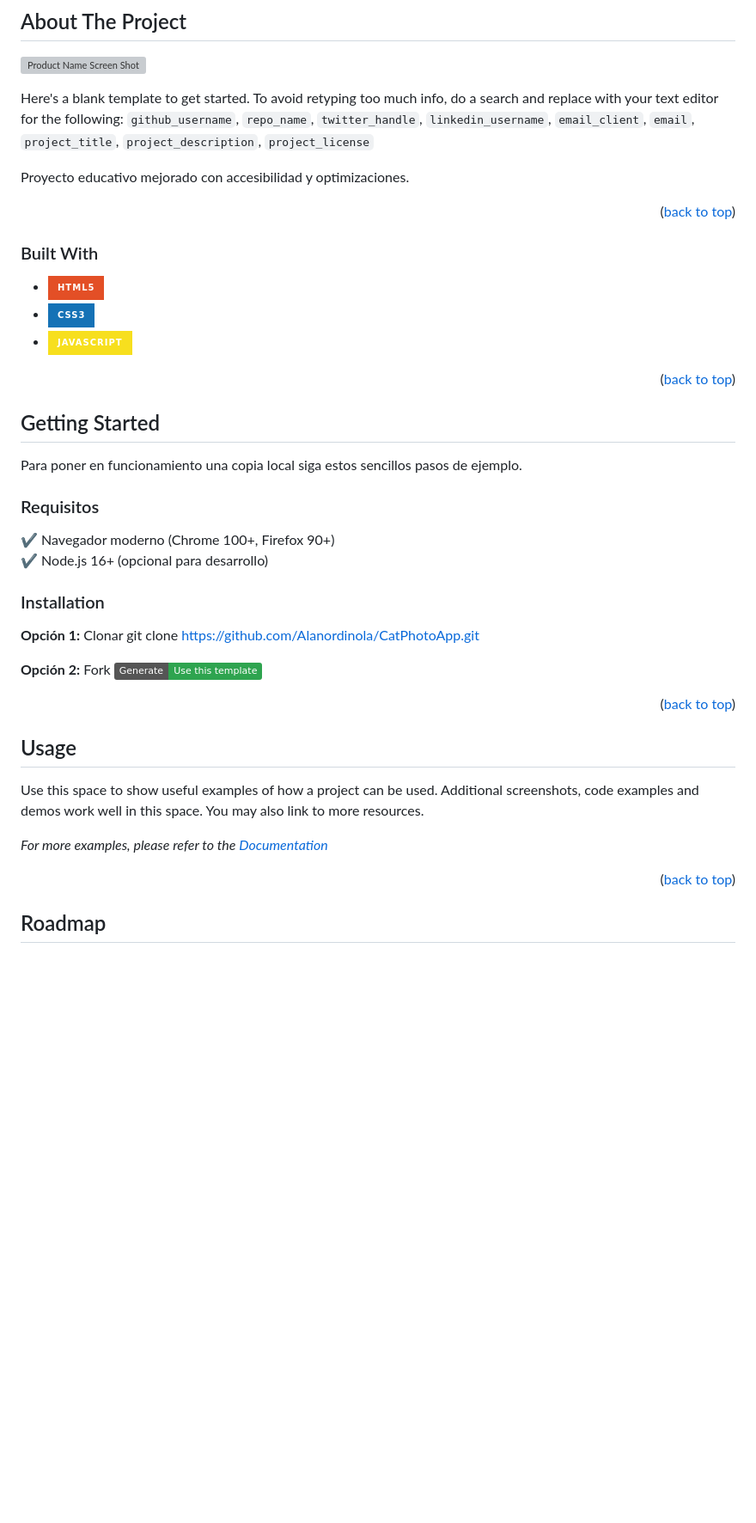
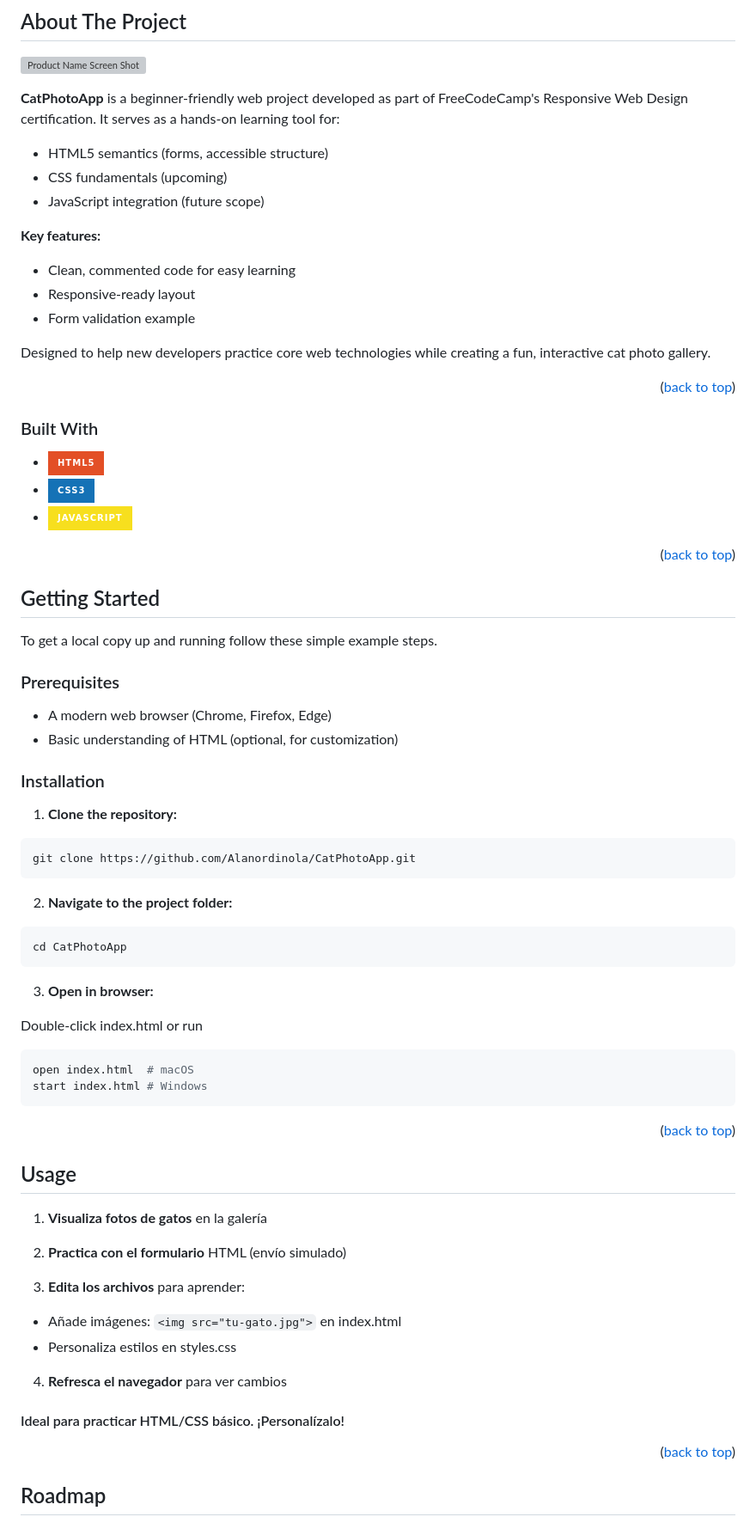
Before and after one commit to Alanordinola/CatPhotoApp, a Markdown page: README.md, the part around the change printed below. Shown: that part at 86% size. Drawn GitHub-style; badges without logos; blank space fills up the shorter version; grey boxes are pictures that could not be loaded.

````diff
--- a/README.md
+++ b/README.md
@@ -65,9 +65,19 @@
 
 [![Product Name Screen Shot][product-screenshot]](https://example.com)
 
-Here's a blank template to get started. To avoid retyping too much info, do a search and replace with your text editor for the following: `github_username`, `repo_name`, `twitter_handle`, `linkedin_username`, `email_client`, `email`, `project_title`, `project_description`, `project_license`
+**CatPhotoApp** is a beginner-friendly web project developed as part of FreeCodeCamp's Responsive Web Design certification. It serves as a hands-on learning tool for:
 
-Proyecto educativo mejorado con accesibilidad y optimizaciones.
+- HTML5 semantics (forms, accessible structure)
+- CSS fundamentals (upcoming)
+- JavaScript integration (future scope)
+
+**Key features:**
+
+- Clean, commented code for easy learning
+- Responsive-ready layout
+- Form validation example
+
+Designed to help new developers practice core web technologies while creating a fun, interactive cat photo gallery.
 
 <p align="right">(<a href="#readme-top">back to top</a>)</p>
 
@@ -85,22 +95,31 @@ Proyecto educativo mejorado con accesibilidad y optimizaciones.
 <!-- GETTING STARTED -->
 ## Getting Started
 
-Para poner en funcionamiento una copia local siga estos sencillos pasos de ejemplo.
+To get a local copy up and running follow these simple example steps.
 
-### Requisitos
+### Prerequisites
 
-✔ Navegador moderno (Chrome 100+, Firefox 90+)
-✔ Node.js 16+ (opcional para desarrollo)
+- A modern web browser (Chrome, Firefox, Edge)
+- Basic understanding of HTML (optional, for customization)
 
 ### Installation
 
-**Opción 1:** Clonar
+1. **Clone the repository:**
+
+ ```sh
 git clone https://github.com/Alanordinola/CatPhotoApp.git
+```
+2. **Navigate to the project folder:**
+```sh
+cd CatPhotoApp
+```
+3. **Open in browser:**
 
-**Opción 2:** Fork
-[![Use this template](https://img.shields.io/badge/Generate-Use_this_template-2ea44f)](https://github.com/Alanordinola/CatPhotoApp/generate)
-
-
+Double-click index.html or run
+```bash
+open index.html  # macOS
+start index.html # Windows
+```
 
 <p align="right">(<a href="#readme-top">back to top</a>)</p>
 
@@ -109,9 +128,19 @@ git clone https://github.com/Alanordinola/CatPhotoApp.git
 <!-- USAGE EXAMPLES -->
 ## Usage
 
-Use this space to show useful examples of how a project can be used. Additional screenshots, code examples and demos work well in this space. You may also link to more resources.
+1. **Visualiza fotos de gatos** en la galería
 
-_For more examples, please refer to the [Documentation](https://example.com)_
+2. **Practica con el formulario** HTML (envío simulado)
+
+3. **Edita los archivos** para aprender:
+
+- Añade imágenes: `<img src="tu-gato.jpg">` en index.html
+- Personaliza estilos en styles.css
+
+4. **Refresca el navegador** para ver cambios
+
+#### Ideal para practicar HTML/CSS básico. ¡Personalízalo!
+
 
 <p align="right">(<a href="#readme-top">back to top</a>)</p>
 
````
Also changed, not shown: other parts of README.md (+43 -57 lines).
